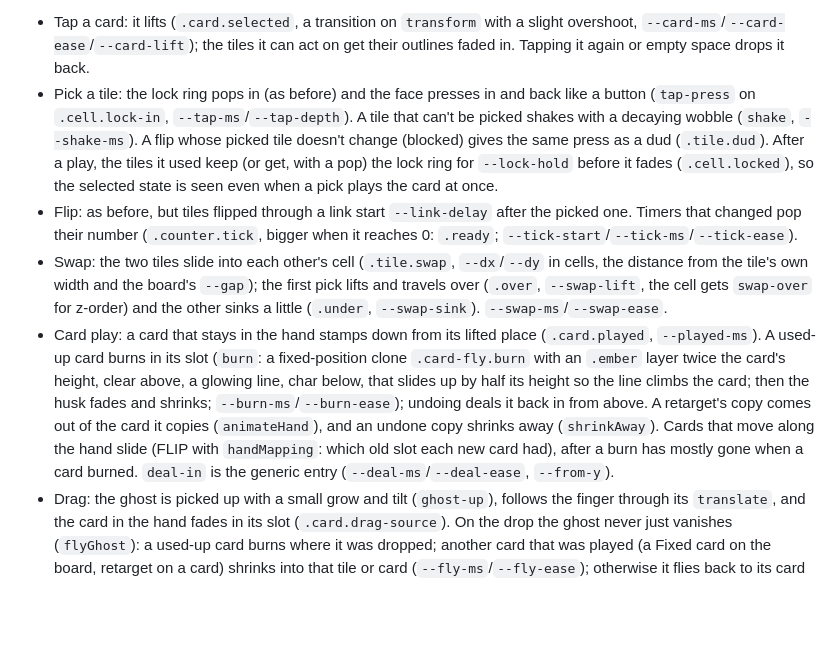
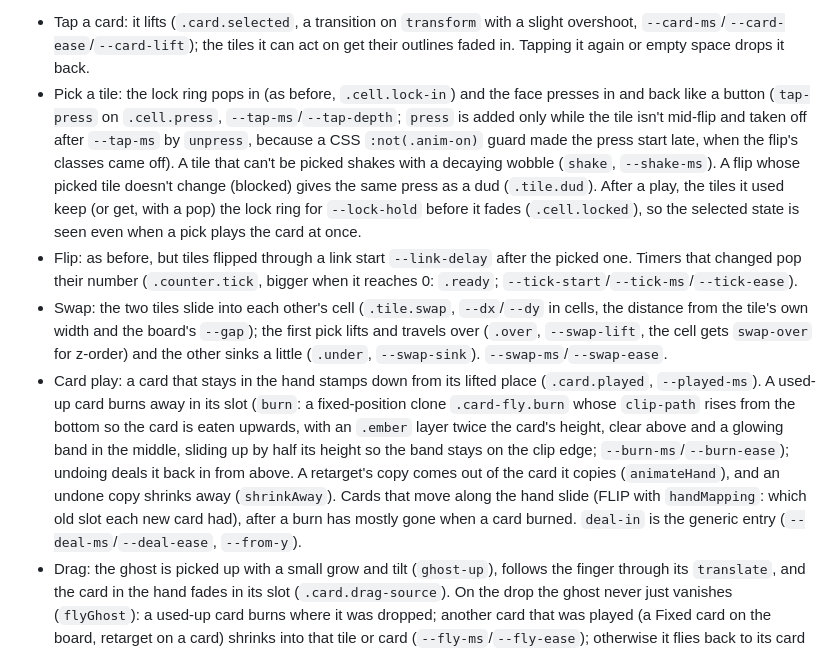
Before and after one commit to CatsAreCuteAndFast/cardgame, a Markdown page: CLAUDE.md, the part around the change. GitHub-like rendering; blank space fills up the shorter version.

```diff
--- a/CLAUDE.md
+++ b/CLAUDE.md
@@ -70,10 +70,10 @@ Tapping empty space cancels back to `idle`. Invalid tile picks are ignored. `sel
 
 **Board animations** (`board.js`, `editor.css`): between plays, `renderSnapshot` updates the board and hand in place (it reassigns each cell's and card's classes and the pick badge), so CSS transitions work and an outline's fade-in (`ring-in` on `.ring.valid`, skipped while a drag fades them in through `--drag`) runs only where it newly appears; a one-play step (a play, undo or redo: the plays left differ by 1 in the same game) or a new game rebuilds them. The board and hand each get one delegated click listener (`listen`), so an in-place update can't leave a stale handler; the board's `picking` class says tile taps are picks (a tap on a tile without `targeting` shakes it). The snapshot's `step` (set by the bridge: `{effect, card, target, cells, used_up, added, reverse}`, the move that led to the current position, `reverse` for an undo, `cells` the resolved tiles) tells the board what happened. `trackBoard` keeps per board the last snapshot, when the game began, when the last step happened and when each tile last flipped, so a re-render mid-animation continues it (`--anim-delay` for flips, `--step-delay` for the rest, both negative elapsed times); an in-place update keeps a cell's step classes (`STEP_CLASSES`) for `STEP_KEEP_MS` after the step so a tap doesn't cut them short. The responses:
 - Tap a card: it lifts (`.card.selected`, a transition on `transform` with a slight overshoot, `--card-ms`/`--card-ease`/`--card-lift`); the tiles it can act on get their outlines faded in. Tapping it again or empty space drops it back.
-- Pick a tile: the lock ring pops in (as before) and the face presses in and back like a button (`tap-press` on `.cell.lock-in`, `--tap-ms`/`--tap-depth`). A tile that can't be picked shakes with a decaying wobble (`shake`, `--shake-ms`). A flip whose picked tile doesn't change (blocked) gives the same press as a dud (`.tile.dud`). After a play, the tiles it used keep (or get, with a pop) the lock ring for `--lock-hold` before it fades (`.cell.locked`), so the selected state is seen even when a pick plays the card at once.
+- Pick a tile: the lock ring pops in (as before, `.cell.lock-in`) and the face presses in and back like a button (`tap-press` on `.cell.press`, `--tap-ms`/`--tap-depth`; `press` is added only while the tile isn't mid-flip and taken off after `--tap-ms` by `unpress`, because a CSS `:not(.anim-on)` guard made the press start late, when the flip's classes came off). A tile that can't be picked shakes with a decaying wobble (`shake`, `--shake-ms`). A flip whose picked tile doesn't change (blocked) gives the same press as a dud (`.tile.dud`). After a play, the tiles it used keep (or get, with a pop) the lock ring for `--lock-hold` before it fades (`.cell.locked`), so the selected state is seen even when a pick plays the card at once.
 - Flip: as before, but tiles flipped through a link start `--link-delay` after the picked one. Timers that changed pop their number (`.counter.tick`, bigger when it reaches 0: `.ready`; `--tick-start`/`--tick-ms`/`--tick-ease`).
 - Swap: the two tiles slide into each other's cell (`.tile.swap`, `--dx`/`--dy` in cells, the distance from the tile's own width and the board's `--gap`); the first pick lifts and travels over (`.over`, `--swap-lift`, the cell gets `swap-over` for z-order) and the other sinks a little (`.under`, `--swap-sink`). `--swap-ms`/`--swap-ease`.
-- Card play: a card that stays in the hand stamps down from its lifted place (`.card.played`, `--played-ms`). A used-up card burns in its slot (`burn`: a fixed-position clone `.card-fly.burn` with an `.ember` layer twice the card's height, clear above, a glowing line, char below, that slides up by half its height so the line climbs the card; then the husk fades and shrinks; `--burn-ms`/`--burn-ease`); undoing deals it back in from above. A retarget's copy comes out of the card it copies (`animateHand`), and an undone copy shrinks away (`shrinkAway`). Cards that move along the hand slide (FLIP with `handMapping`: which old slot each new card had), after a burn has mostly gone when a card burned. `deal-in` is the generic entry (`--deal-ms`/`--deal-ease`, `--from-y`).
+- Card play: a card that stays in the hand stamps down from its lifted place (`.card.played`, `--played-ms`). A used-up card burns away in its slot (`burn`: a fixed-position clone `.card-fly.burn` whose `clip-path` rises from the bottom so the card is eaten upwards, with an `.ember` layer twice the card's height, clear above and a glowing band in the middle, sliding up by half its height so the band stays on the clip edge; `--burn-ms`/`--burn-ease`); undoing deals it back in from above. A retarget's copy comes out of the card it copies (`animateHand`), and an undone copy shrinks away (`shrinkAway`). Cards that move along the hand slide (FLIP with `handMapping`: which old slot each new card had), after a burn has mostly gone when a card burned. `deal-in` is the generic entry (`--deal-ms`/`--deal-ease`, `--from-y`).
 - Drag: the ghost is picked up with a small grow and tilt (`ghost-up`), follows the finger through its `translate`, and the card in the hand fades in its slot (`.card.drag-source`). On the drop the ghost never just vanishes (`flyGhost`): a used-up card burns where it was dropped; another card that was played (a Fixed card on the board, retarget on a card) shrinks into that tile or card (`--fly-ms`/`--fly-ease`); otherwise it flies back to its card and fades as it lands (`--return-ms`). While a play comes from a drop, the hand skips its own flying copy (`ghostPlays`). A retarget's drop target grows slightly (`.card.drop-target`).
 - Win: the status pops in (`pop-in`), then a cleansing wash runs out from the board's middle: a soft ring (`.wash`, a radial gradient scaled up from 0, clipped by the board's `overflow: hidden`, sized by `wash()` to reach the farthest tile with its sheen) and, as it passes each tile, the tile swells a little (`--win-swell`, no jump) while a white sheen (`.flash`, a plain overlay in the face) passes over it, delayed by its distance from the middle (`.tile.win`, `--win-d`; `--win-start`/`--win-stagger`/`--win-ms`/`--win-flash`/`--wash-opacity`), and the hand goes quiet (`.hand.done`: dimmed and lowered through a transition on the hand, after `--settle-start`). Out of plays: the hand goes quiet the same way and the board dims a little (`.board.over`).
 - New game (load, Reset, Next level, an edited level): the tiles settle in from the middle outwards (`.board.intro`, `--d` is the distance from the centre, `--intro-ms`/`--intro-stagger`/`--intro-scale`/`--intro-ease`) and the cards are dealt in one after another (`.hand.intro`, `--i`, `--deal-stagger`). Only a genuinely new `game_id` on that board gets it (switching tabs back to an unchanged game doesn't).
```
Also changed, not shown: CHANGELOG.md (+2 -0 lines).
